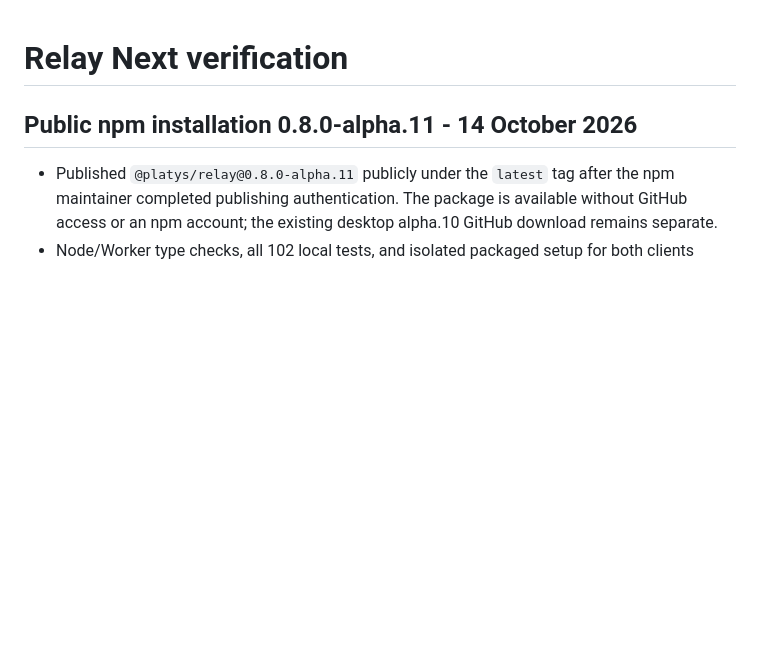
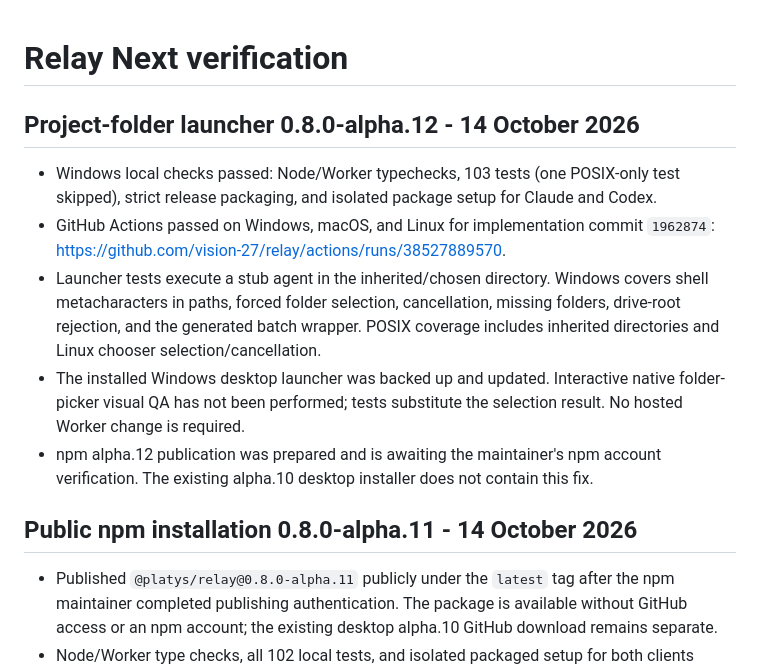
Before and after one commit to vision-27/relay, a Markdown page: next/VERIFICATION.md, the part around the change. GitHub-like rendering; blank space fills up the shorter version.

```diff
--- a/next/VERIFICATION.md
+++ b/next/VERIFICATION.md
@@ -1,4 +1,12 @@
 # Relay Next verification
+
+## Project-folder launcher 0.8.0-alpha.12 - 14 October 2026
+
+- Windows local checks passed: Node/Worker typechecks, 103 tests (one POSIX-only test skipped), strict release packaging, and isolated package setup for Claude and Codex.
+- GitHub Actions passed on Windows, macOS, and Linux for implementation commit `1962874`: https://github.com/vision-27/relay/actions/runs/38527889570.
+- Launcher tests execute a stub agent in the inherited/chosen directory. Windows covers shell metacharacters in paths, forced folder selection, cancellation, missing folders, drive-root rejection, and the generated batch wrapper. POSIX coverage includes inherited directories and Linux chooser selection/cancellation.
+- The installed Windows desktop launcher was backed up and updated. Interactive native folder-picker visual QA has not been performed; tests substitute the selection result. No hosted Worker change is required.
+- npm alpha.12 publication was prepared and is awaiting the maintainer's npm account verification. The existing alpha.10 desktop installer does not contain this fix.
 
 ## Public npm installation 0.8.0-alpha.11 - 14 October 2026
 
```
Also changed, not shown: README.md (+1 -3 lines), next/EASY_SETUP.md (+2 -2 lines).
